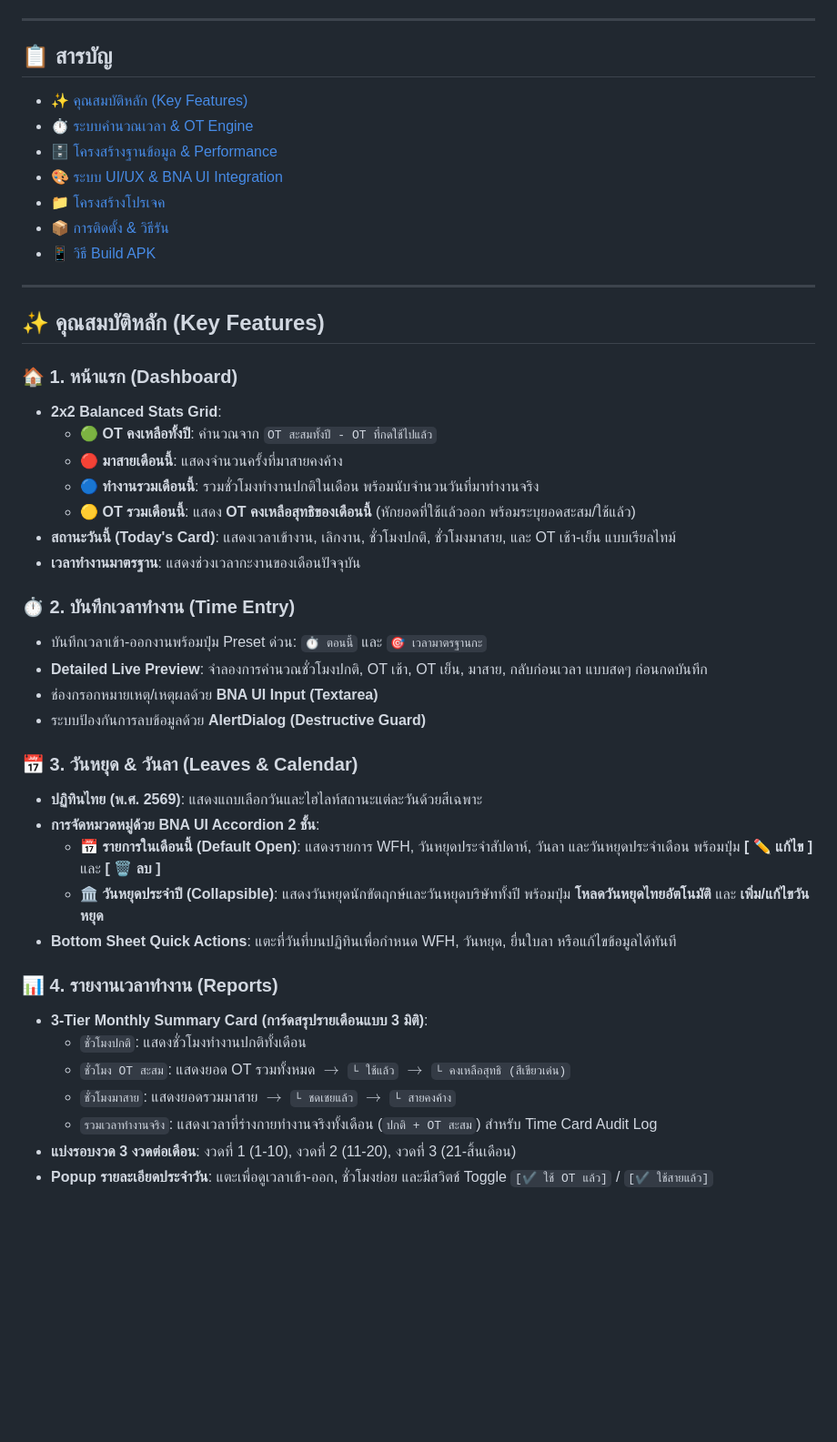
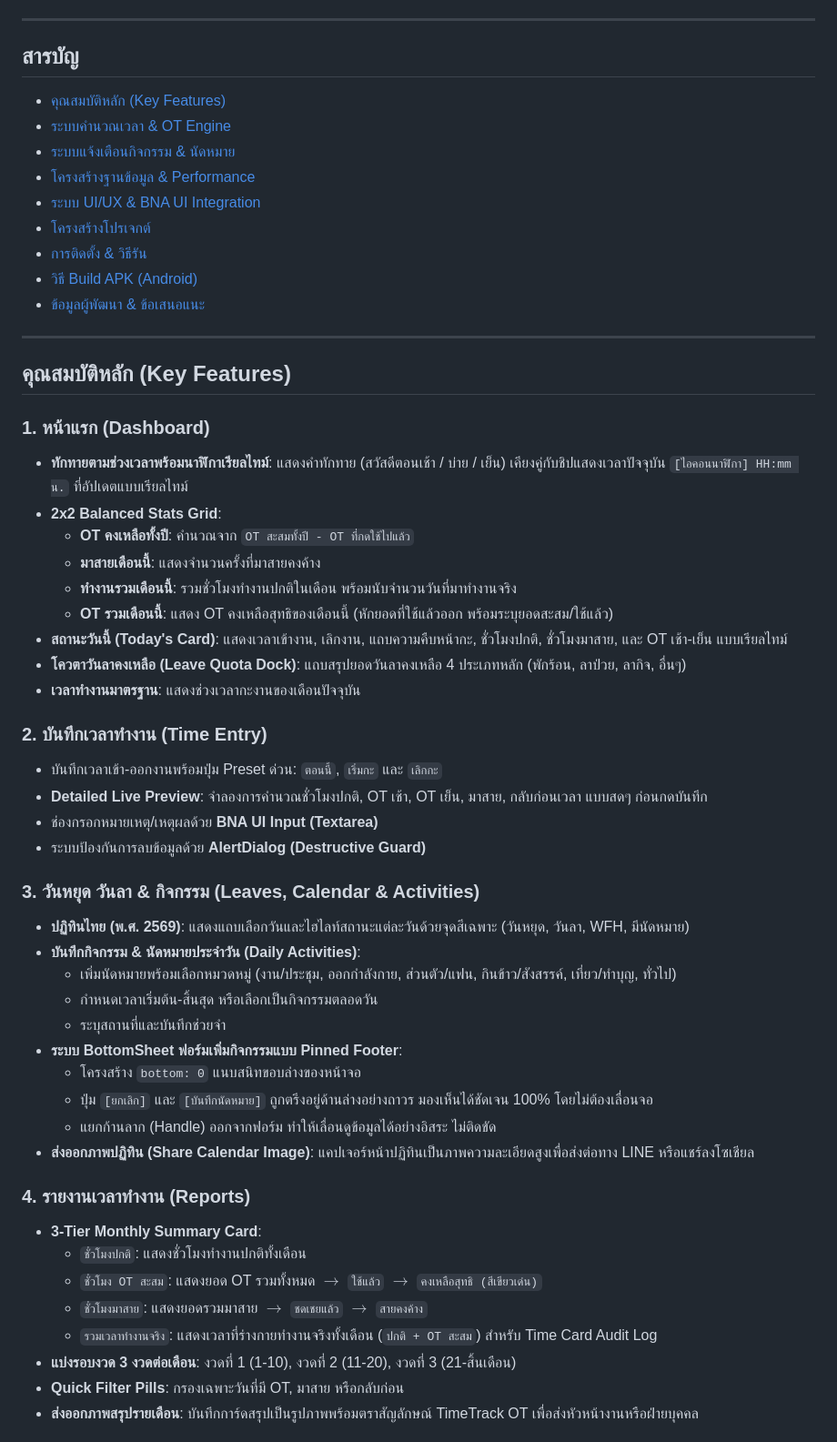
Before and after one commit to vick42uho/TimeTrackOT, a Markdown page: README.md, the part around one of its changes. Shown at 91% size. GitHub-like rendering; blank space fills up the shorter version.

Commit message:
docs: update SKILL.md and README.md to v1.2.0 with full architecture, author Wick, zero emojis, and activities engine

```diff
--- a/README.md
+++ b/README.md
@@ -9,48 +10,58 @@
 
 ---
 
-## 📋 สารบัญ
+## สารบัญ
 
-- [✨ คุณสมบัติหลัก (Key Features)](#-คุณสมบัติหลัก-key-features)
-- [⏱️ ระบบคำนวณเวลา & OT Engine](#️-ระบบคำนวณเวลา--ot-engine)
-- [🗄️ โครงสร้างฐานข้อมูล & Performance](#️-โครงสร้างฐานข้อมูล--performance)
-- [🎨 ระบบ UI/UX & BNA UI Integration](#-ระบบ-uiux--bna-ui-integration)
-- [📁 โครงสร้างโปรเจค](#-โครงสร้างโปรเจค)
-- [📦 การติดตั้ง & วิธีรัน](#-การติดตั้ง--วิธีรัน)
-- [📱 วิธี Build APK](#-วิธี-build-apk)
+- [คุณสมบัติหลัก (Key Features)](#คุณสมบัติหลัก-key-features)
+- [ระบบคำนวณเวลา & OT Engine](#ระบบคำนวณเวลา--ot-engine)
+- [ระบบแจ้งเตือนกิจกรรม & นัดหมาย](#ระบบแจ้งเตือนกิจกรรม--นัดหมาย)
+- [โครงสร้างฐานข้อมูล & Performance](#โครงสร้างฐานข้อมูล--performance)
+- [ระบบ UI/UX & BNA UI Integration](#ระบบ-uiux--bna-ui-integration)
+- [โครงสร้างโปรเจกต์](#โครงสร้างโปรเจกต์)
+- [การติดตั้ง & วิธีรัน](#การติดตั้ง--วิธีรัน)
+- [วิธี Build APK (Android)](#วิธี-build-apk-android)
+- [ข้อมูลผู้พัฒนา & ข้อเสนอแนะ](#ข้อมูลผู้พัฒนา--ข้อเสนอแนะ)
 
 ---
 
-## ✨ คุณสมบัติหลัก (Key Features)
+## คุณสมบัติหลัก (Key Features)
 
-### 🏠 1. หน้าแรก (Dashboard)
+### 1. หน้าแรก (Dashboard)
+- **ทักทายตามช่วงเวลาพร้อมนาฬิกาเรียลไทม์**: แสดงคำทักทาย (สวัสดีตอนเช้า / บ่าย / เย็น) เคียงคู่กับชิปแสดงเวลาปัจจุบัน `[ไอคอนนาฬิกา] HH:mm น.` ที่อัปเดตแบบเรียลไทม์
 - **2x2 Balanced Stats Grid**:
-  - 🟢 **OT คงเหลือทั้งปี**: คำนวณจาก `OT สะสมทั้งปี - OT ที่กดใช้ไปแล้ว`
-  - 🔴 **มาสายเดือนนี้**: แสดงจำนวนครั้งที่มาสายคงค้าง
-  - 🔵 **ทำงานรวมเดือนนี้**: รวมชั่วโมงทำงานปกติในเดือน พร้อมนับจำนวนวันที่มาทำงานจริง
-  - 🟡 **OT รวมเดือนนี้**: แสดง **OT คงเหลือสุทธิของเดือนนี้** (หักยอดที่ใช้แล้วออก พร้อมระบุยอดสะสม/ใช้แล้ว)
-- **สถานะวันนี้ (Today's Card)**: แสดงเวลาเข้างาน, เลิกงาน, ชั่วโมงปกติ, ชั่วโมงมาสาย, และ OT เช้า-เย็น แบบเรียลไทม์
+  - **OT คงเหลือทั้งปี**: คำนวณจาก `OT สะสมทั้งปี - OT ที่กดใช้ไปแล้ว`
+  - **มาสายเดือนนี้**: แสดงจำนวนครั้งที่มาสายคงค้าง
+  - **ทำงานรวมเดือนนี้**: รวมชั่วโมงทำงานปกติในเดือน พร้อมนับจำนวนวันที่มาทำงานจริง
+  - **OT รวมเดือนนี้**: แสดง OT คงเหลือสุทธิของเดือนนี้ (หักยอดที่ใช้แล้วออก พร้อมระบุยอดสะสม/ใช้แล้ว)
+- **สถานะวันนี้ (Today's Card)**: แสดงเวลาเข้างาน, เลิกงาน, แถบความคืบหน้ากะ, ชั่วโมงปกติ, ชั่วโมงมาสาย, และ OT เช้า-เย็น แบบเรียลไทม์
+- **โควตาวันลาคงเหลือ (Leave Quota Dock)**: แถบสรุปยอดวันลาคงเหลือ 4 ประเภทหลัก (พักร้อน, ลาป่วย, ลากิจ, อื่นๆ)
 - **เวลาทำงานมาตรฐาน**: แสดงช่วงเวลากะงานของเดือนปัจจุบัน
 
-### ⏱️ 2. บันทึกเวลาทำงาน (Time Entry)
-- บันทึกเวลาเข้า-ออกงานพร้อมปุ่ม Preset ด่วน: `⏱️ ตอนนี้` และ `🎯 เวลามาตรฐานกะ`
+### 2. บันทึกเวลาทำงาน (Time Entry)
+- บันทึกเวลาเข้า-ออกงานพร้อมปุ่ม Preset ด่วน: `ตอนนี้`, `เริ่มกะ` และ `เลิกกะ`
 - **Detailed Live Preview**: จำลองการคำนวณชั่วโมงปกติ, OT เช้า, OT เย็น, มาสาย, กลับก่อนเวลา แบบสดๆ ก่อนกดบันทึก
 - ช่องกรอกหมายเหตุ/เหตุผลด้วย **BNA UI Input (Textarea)**
 - ระบบป้องกันการลบข้อมูลด้วย **AlertDialog (Destructive Guard)**
 
-### 📅 3. วันหยุด & วันลา (Leaves & Calendar)
-- **ปฏิทินไทย (พ.ศ. 2569)**: แสดงแถบเลือกวันและไฮไลท์สถานะแต่ละวันด้วยสีเฉพาะ
-- **การจัดหมวดหมู่ด้วย BNA UI Accordion 2 ชั้น**:
-  - 📅 **รายการในเดือนนี้ (Default Open)**: แสดงรายการ WFH, วันหยุดประจำสัปดาห์, วันลา และวันหยุดประจำเดือน พร้อมปุ่ม **[ ✏️ แก้ไข ]** และ **[ 🗑️ ลบ ]**
-  - 🏛️ **วันหยุดประจำปี (Collapsible)**: แสดงวันหยุดนักขัตฤกษ์และวันหยุดบริษัททั้งปี พร้อมปุ่ม **โหลดวันหยุดไทยอัตโนมัติ** และ **เพิ่ม/แก้ไขวันหยุด**
-- **Bottom Sheet Quick Actions**: แตะที่วันที่บนปฏิทินเพื่อกำหนด WFH, วันหยุด, ยื่นใบลา หรือแก้ไขข้อมูลได้ทันที
+### 3. วันหยุด วันลา & กิจกรรม (Leaves, Calendar & Activities)
+- **ปฏิทินไทย (พ.ศ. 2569)**: แสดงแถบเลือกวันและไฮไลท์สถานะแต่ละวันด้วยจุดสีเฉพาะ (วันหยุด, วันลา, WFH, มีนัดหมาย)
+- **บันทึกกิจกรรม & นัดหมายประจำวัน (Daily Activities)**:
+  - เพิ่มนัดหมายพร้อมเลือกหมวดหมู่ (งาน/ประชุม, ออกกำลังกาย, ส่วนตัว/แฟน, กินข้าว/สังสรรค์, เที่ยว/ทำบุญ, ทั่วไป)
+  - กำหนดเวลาเริ่มต้น-สิ้นสุด หรือเลือกเป็นกิจกรรมตลอดวัน
+  - ระบุสถานที่และบันทึกช่วยจำ
+- **ระบบ BottomSheet ฟอร์มเพิ่มกิจกรรมแบบ Pinned Footer**:
+  - โครงสร้าง `bottom: 0` แนบสนิทขอบล่างของหน้าจอ
+  - ปุ่ม `[ยกเลิก]` และ `[บันทึกนัดหมาย]` ถูกตรึงอยู่ด้านล่างอย่างถาวร มองเห็นได้ชัดเจน 100% โดยไม่ต้องเลื่อนจอ
+  - แยกก้านลาก (Handle) ออกจากฟอร์ม ทำให้เลื่อนดูข้อมูลได้อย่างอิสระ ไม่ติดขัด
+- **ส่งออกภาพปฏิทิน (Share Calendar Image)**: แคปเจอร์หน้าปฏิทินเป็นภาพความละเอียดสูงเพื่อส่งต่อทาง LINE หรือแชร์ลงโซเชียล
 
-### 📊 4. รายงานเวลาทำงาน (Reports)
-- **3-Tier Monthly Summary Card (การ์ดสรุปรายเดือนแบบ 3 มิติ)**:
+### 4. รายงานเวลาทำงาน (Reports)
+- **3-Tier Monthly Summary Card**:
   - `ชั่วโมงปกติ`: แสดงชั่วโมงทำงานปกติทั้งเดือน
-  - `ชั่วโมง OT สะสม`: แสดงยอด OT รวมทั้งหมด $\rightarrow$ `└ ใช้แล้ว` $\rightarrow$ `└ คงเหลือสุทธิ (สีเขียวเด่น)`
-  - `ชั่วโมงมาสาย`: แสดงยอดรวมมาสาย $\rightarrow$ `└ ชดเชยแล้ว` $\rightarrow$ `└ สายคงค้าง`
+  - `ชั่วโมง OT สะสม`: แสดงยอด OT รวมทั้งหมด $\rightarrow$ `ใช้แล้ว` $\rightarrow$ `คงเหลือสุทธิ (สีเขียวเด่น)`
+  - `ชั่วโมงมาสาย`: แสดงยอดรวมมาสาย $\rightarrow$ `ชดเชยแล้ว` $\rightarrow$ `สายคงค้าง`
   - `รวมเวลาทำงานจริง`: แสดงเวลาที่ร่างกายทำงานจริงทั้งเดือน (`ปกติ + OT สะสม`) สำหรับ Time Card Audit Log
 - **แบ่งรอบงวด 3 งวดต่อเดือน**: งวดที่ 1 (1-10), งวดที่ 2 (11-20), งวดที่ 3 (21-สิ้นเดือน)
-- **Popup รายละเอียดประจำวัน**: แตะเพื่อดูเวลาเข้า-ออก, ชั่วโมงย่อย และมีสวิตช์ Toggle `[✔ ใช้ OT แล้ว]` / `[✔ ใช้สายแล้ว]`
+- **Quick Filter Pills**: กรองเฉพาะวันที่มี OT, มาสาย หรือกลับก่อน
+- **ส่งออกภาพสรุปรายเดือน**: บันทึกการ์ดสรุปเป็นรูปภาพพร้อมตราสัญลักษณ์ TimeTrack OT เพื่อส่งหัวหน้างานหรือฝ่ายบุคคล
 
```
Also changed, not shown: other parts of README.md (+61 -40 lines), 1 other file.
